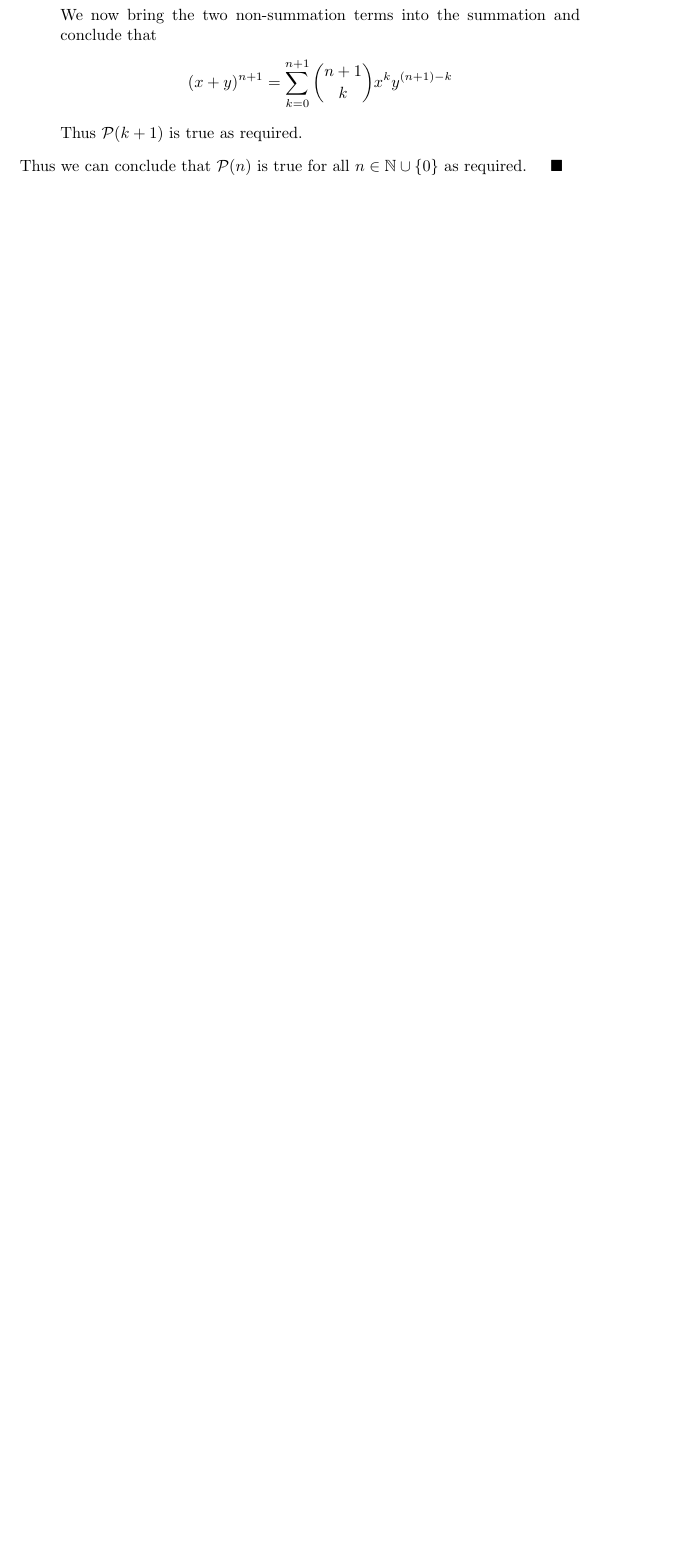
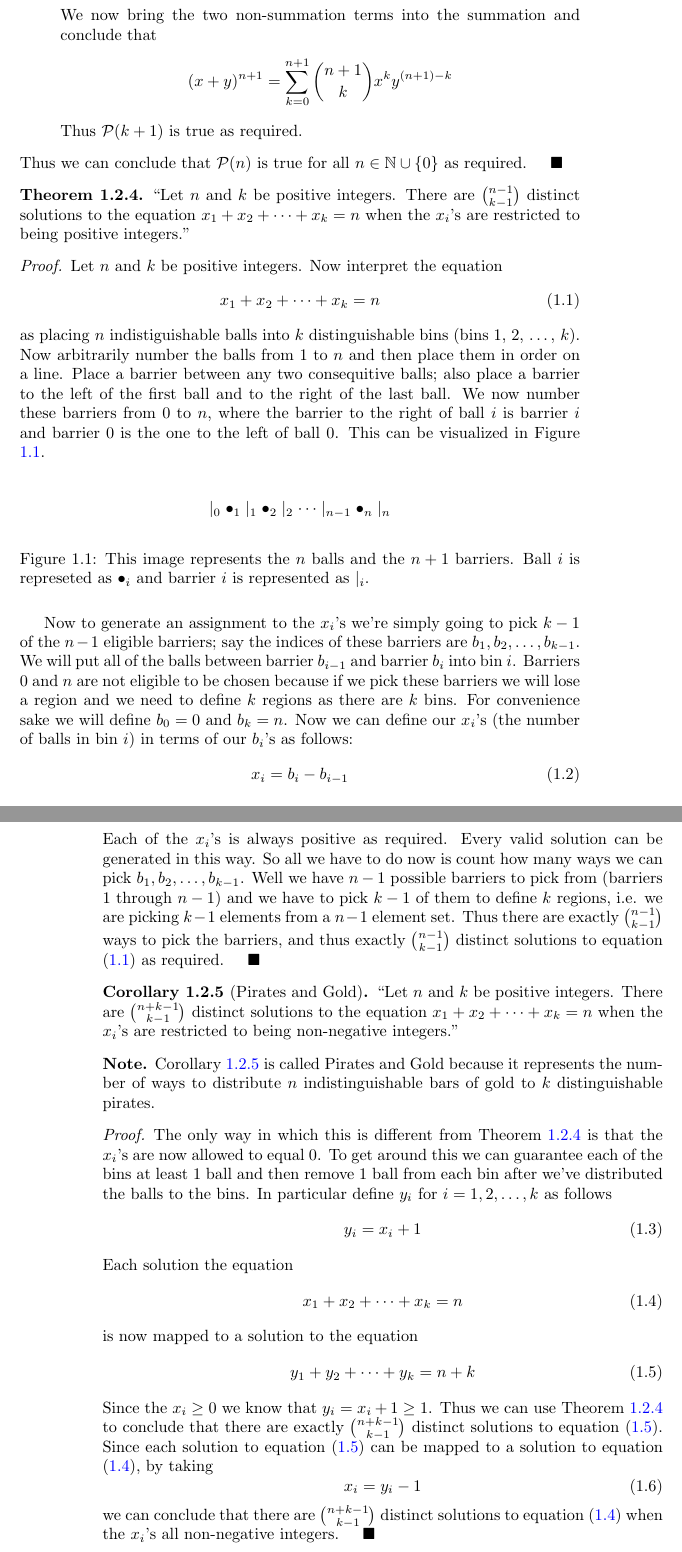
Before and after one commit to samtcmu/bookofproofs, a LaTeX thesis (bookofproofs.tex, which reads chapters/combinatorics.tex, proofs-style.sty): part of page 15 of 82 before the commit and two parts of pages 15 and 16 of 82 after it, the two joined at a grey line, cut so that both start at the same text, the shorter picture padded with empty space. Compiled offline with pdfLaTeX.

Commit message:
Prove Pirates and Gold and made some corrections to the proofs that the square root of 2 is irrational.

```diff
--- a/chapters/combinatorics.tex
+++ b/chapters/combinatorics.tex
@@ -133,6 +133,95 @@
             \end{itemize}
             Thus we can conclude that $\inductive{P}{n}$ is true for all $n \in \unionzero{\set{N}}$
             as required. \QED
+        \end{proof}
+        \begin{theorem}
+            $``$Let $n$ and $k$ be positive integers. There are $\binom{n - 1}{k - 1}$ distinct
+            solutions to the equation $x_1 + x_2 + \cdots + x_k = n$ when the $x_i$'s are restricted
+            to being positive integers.''
+            \label{Pirates and Gold 1}
+        \end{theorem}
+        \begin{proof}
+            Let $n$ and $k$ be positive integers. Now interpret the equation
+            \begin{equation}
+                \label{Pirates and Gold Eqation}
+                x_1 + x_2 + \cdots + x_k = n
+            \end{equation}
+            as placing $n$ indistiguishable balls into $k$ distinguishable bins
+            (bins 1, 2, \dots, $k$). Now arbitrarily number the balls from $1$ to $n$ and
+            then place them in order on a line. Place a barrier between any two
+            consequitive balls; also place a barrier to the left of the first ball and
+            to the right of the last ball. We now number these barriers from $0$ to $n$, where
+            the barrier to the right of ball $i$ is barrier $i$ and barrier 0 is the
+            one to the left of ball $0$. This can be visualized in Figure \ref{Balls in a Row}.
+            \begin{figure}[H]
+                \centering
+                \[
+                    \mid_{0} \ball_1 \mid_1 \ball_2 \mid_2 \cdots \mid_{n - 1} \ball_n \mid_{n}
+                \]
+                \caption{This image represents the $n$ balls and the $n + 1$ barriers. Ball $i$
+                         is represeted as $\ball_i$ and barrier $i$ is represented as $\mid_i$.}
+                \label{Balls in a Row}
+            \end{figure}
+            Now to generate an assignment to the $x_i$'s we're simply going to pick $k - 1$
+            of the $n - 1$ eligible barriers; say the indices of these barriers are
+            $b_1, b_2, \dots, b_{k - 1}$. We will put all of the balls between barrier
+            $b_{i - 1}$ and barrier $b_i$ into bin $i$. Barriers 0 and $n$ are not eligible to be
+            chosen because if we pick these barriers we will lose a region and we need to define
+            $k$ regions as there are $k$ bins. For convenience sake we will define $b_0 = 0$ and
+            $b_k = n$. Now we can define our $x_i$'s (the number of balls in bin $i$) in terms
+            of our $b_i$'s as follows:
+            \begin{equation}
+                x_i = b_i - b_{i - 1}
+            \end{equation}
+            Each of the $x_i$'s is always positive as required. Every valid solution can be
+            generated in this way. So all we have to do now is count how many ways we can pick
+            $b_1, b_2, \dots, b_{k - 1}$. Well we have $n - 1$ possible barriers to pick from
+            (barriers 1 through $n - 1$) and we have to pick $k - 1$ of them to define $k$ regions,
+            i.e. we are picking $k - 1$ elements from a $n - 1$ element set. Thus there are exactly
+            $\binom{n - 1}{k - 1}$ ways to pick the barriers, and thus exactly $\binom{n - 1}{k - 1}$
+            distinct solutions to equation (\ref{Pirates and Gold Eqation}) as required. \QED
+        \end{proof}
+        \begin{corollary}[Pirates and Gold]
+            $``$Let $n$ and $k$ be positive integers. There are $\binom{n + k - 1}{k - 1}$ distinct
+            solutions to the equation $x_1 + x_2 + \cdots + x_k = n$ when the $x_i$'s are restricted
+            to being non-negative integers.''
+            \label{Pirates and Gold}
+        \end{corollary}
+        \begin{note}
+            Corollary \ref{Pirates and Gold} is called Pirates and Gold because it represents
+            the number of ways to distribute $n$ indistinguishable bars of gold to $k$
+            distinguishable pirates.
+        \end{note}
+        \begin{proof}
+            The only way in which this is different from Theorem \ref{Pirates and Gold 1}
+            is that the $x_i$'s are now allowed to equal 0. To get around this we can
+            guarantee each of the bins at least 1 ball and then remove 1 ball from each bin
+            after we've distributed the balls to the bins. In particular define $y_i$ for
+            $i = 1, 2, \dots, k$ as follows
+            \begin{equation}
+                y_i = x_i + 1
+            \end{equation}
+            Each solution the equation
+            \begin{equation}
+                x_1 + x_2 + \cdots + x_k = n
+                \label{Pirates and Gold equation 2}
+            \end{equation}
+            is now mapped to a solution to the equation
+            \begin{equation}
+                y_1 + y_2 + \cdots + y_k = n + k
+                \label{Pirates and Gold equation 1}
+            \end{equation}
+            Since the $x_i \ge 0$ we know that $y_i = x_i + 1 \ge 1$. Thus we can use Theorem
+            \ref{Pirates and Gold 1} to conclude that there are exactly $\binom{n + k - 1}{k - 1}$
+            distinct solutions to equation (\ref{Pirates and Gold equation 1}). Since each solution to equation
+            (\ref{Pirates and Gold equation 1}) can be mapped to a solution to equation
+            (\ref{Pirates and Gold equation 2}), by taking
+            \begin{equation}
+                x_i = y_i - 1
+            \end{equation}
+            we can conclude that there are $\binom{n + k - 1}{k - 1}$ distinct solutions
+            to equation (\ref{Pirates and Gold equation 2}) when the $x_i$'s all non-negative
+            integers. \QED
         \end{proof}
         \begin{theorem}[Chairperson Identity]
             $``\forall n \in \set{N} \ \forall k \in [n] \ k \binom{n}{k} = n \binom{n - 1}{k - 1}$.''
--- a/proofs-style.sty
+++ b/proofs-style.sty
@@ -33,6 +33,7 @@
 \newtheorem{problem}{Problem}
 \newtheorem{corollary}[theorem]{Corollary}
 \newtheorem*{claim}{Claim}
+\newtheorem*{note}{Note}
 \newtheorem{definition}[theorem]{Definition}
 \newtheorem{fact}[theorem]{Fact}
 \renewcommand{\qedsymbol}{}
@@ -130,6 +131,7 @@
 % Combinatoric commands.
 \newcommand{\npartk}[2]{\e{\genfrac{\{}{\}}{0pt}{}{#1}{#2}}}
 \newcommand{\npermk}[2]{\e{\genfrac{[}{]}{0pt}{}{#1}{#2}}}
+\newcommand{\ball}[0]{\bullet}
 
 % Display style commands.
 \newcommand{\dsum}{\e{\displaystyle\sum}}
```
Also changed, not shown: chapters/number-theory.tex (+1 -1 lines), chapters/combinatorics.tex (9 more changed lines), proofs-style.sty (2 more changed lines).
